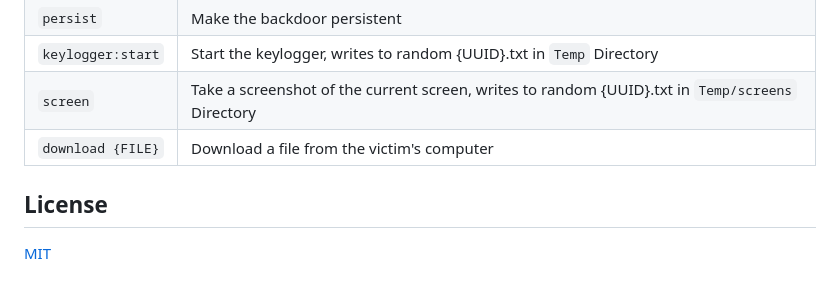
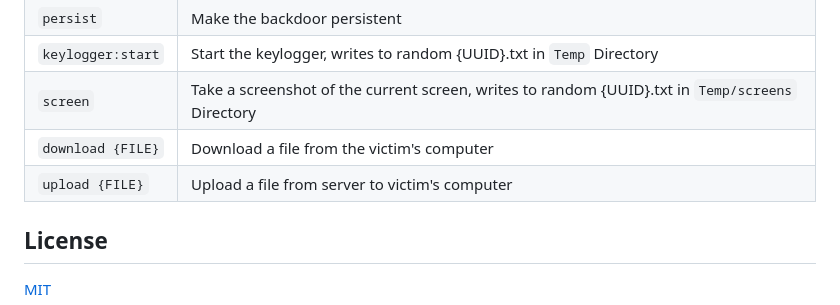
Before and after one commit to FujiwaraChoki/BlxdMoon, a Markdown page: README.md, the part around the change. Rendered like a GitHub page.

Commit message:
Add `upload` instructions in `## Commands`

```diff
--- a/README.md
+++ b/README.md
@@ -72,6 +72,8 @@ bin/backdoor.exe
 | `keylogger:start` | Start the keylogger, writes to random {UUID}.txt in `Temp` Directory                             |
 | `screen`          | Take a screenshot of the current screen, writes to random {UUID}.txt in `Temp/screens` Directory |
 | `download {FILE}` | Download a file from the victim's computer                                                       |
+| `upload {FILE}`   | Upload a file from server to victim's computer                                                   |
+
 
 ## License
 
```
